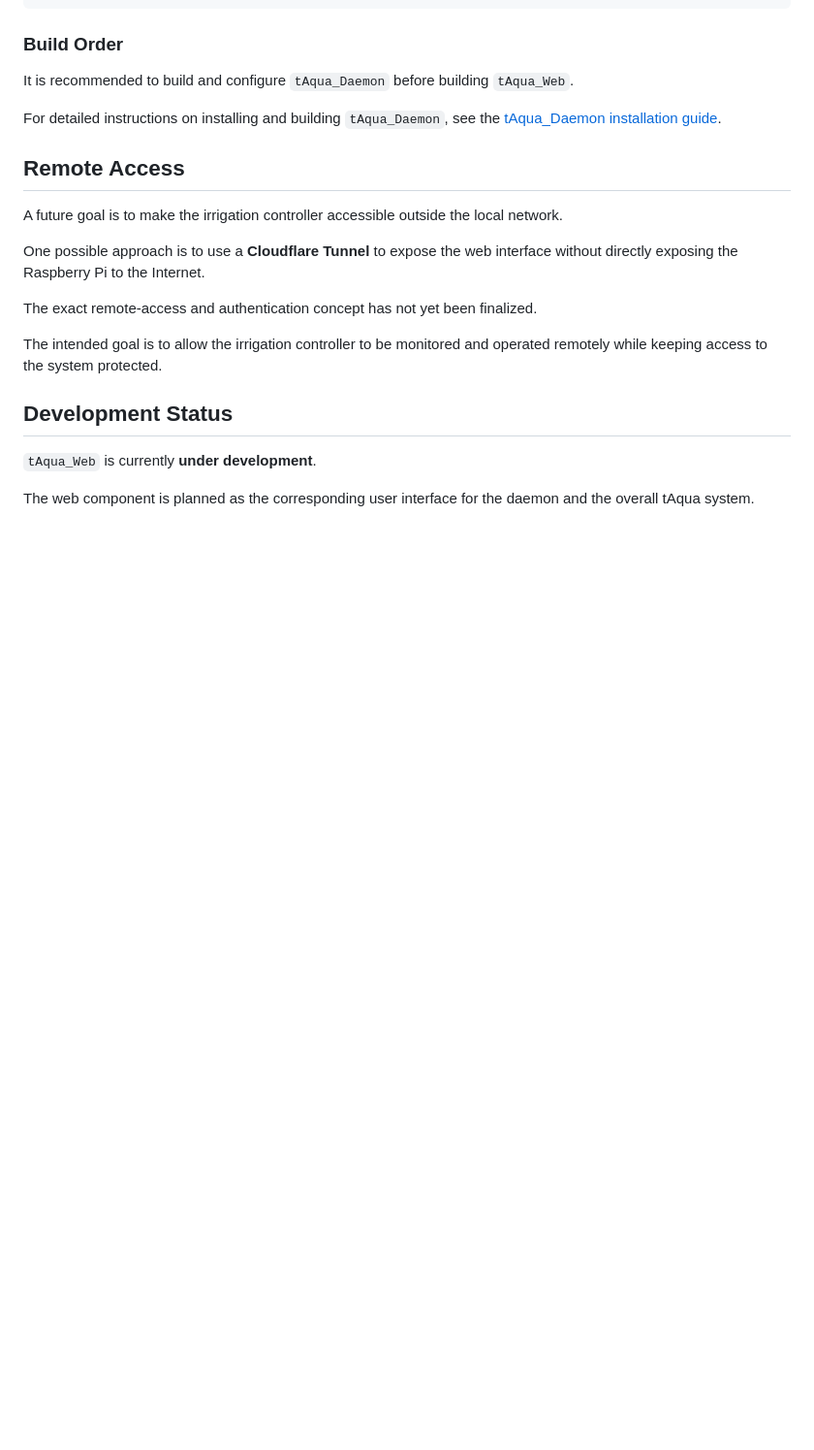
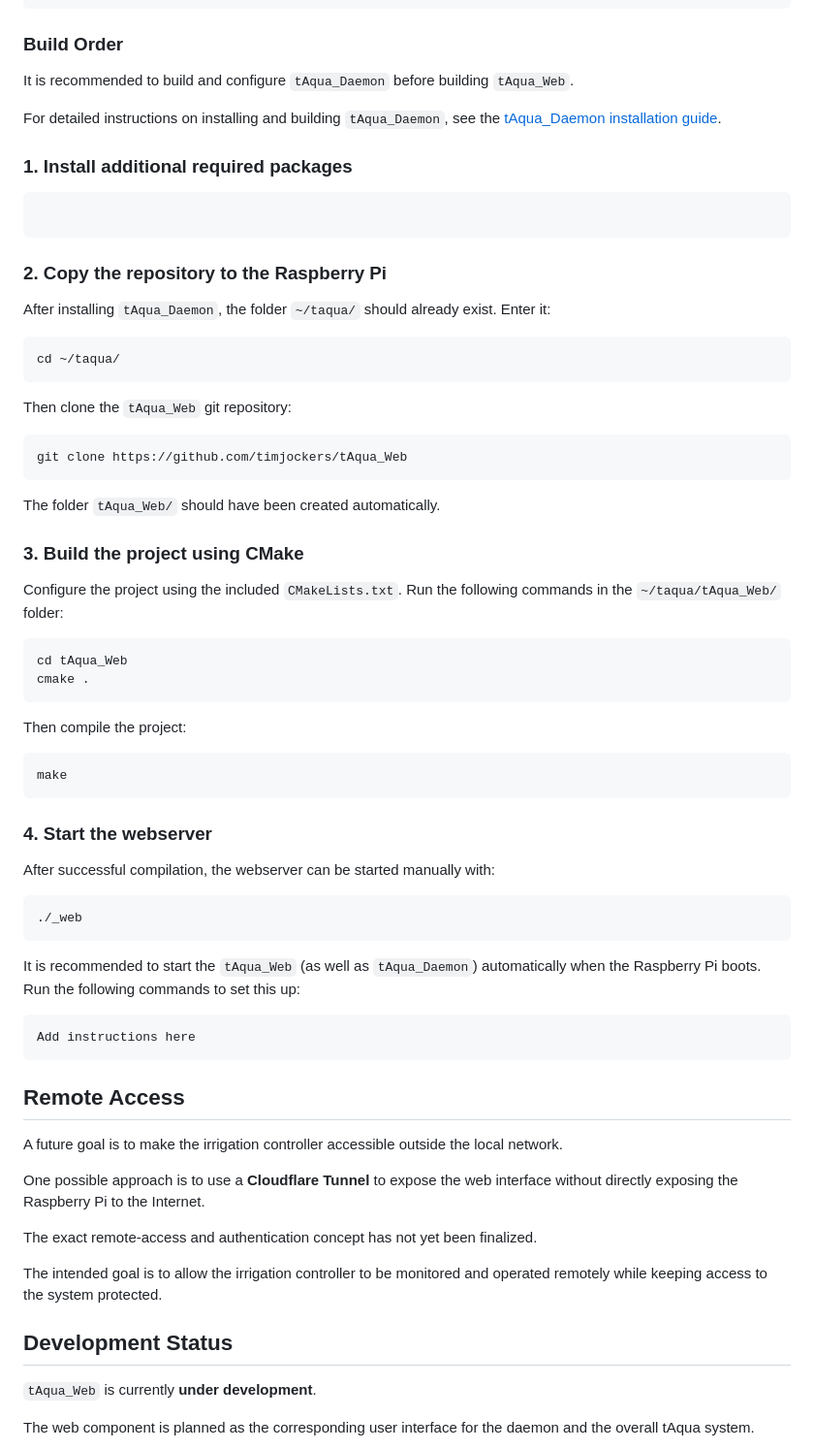
Before and after one commit to timjockers/tAqua_Web, a Markdown page: README.md, the part around the change. Shown at 97% size. GitHub-like rendering; blank space fills up the shorter version.

Commit message:
Completed installation instructions

````diff
--- a/README.md
+++ b/README.md
@@ -241,6 +241,52 @@ It is recommended to build and configure `tAqua_Daemon` before building `tAqua_W
 
 For detailed instructions on installing and building `tAqua_Daemon`, see the [tAqua_Daemon installation guide](https://github.com/timjockers/tAqua_Daemon/blob/main/README.md#installation).
 
+### 1. Install additional required packages
+```text
+```
+
+### 2. Copy the repository to the Raspberry Pi
+After installing `tAqua_Daemon`, the folder `~/taqua/` should already exist. Enter it:
+
+```text
+cd ~/taqua/
+```
+
+Then clone the `tAqua_Web` git repository:
+
+```text
+git clone https://github.com/timjockers/tAqua_Web
+```
+
+The folder `tAqua_Web/` should have been created automatically.
+
+### 3. Build the project using CMake
+Configure the project using the included `CMakeLists.txt`. Run the following commands in the `~/taqua/tAqua_Web/` folder:
+
+```text
+cd tAqua_Web
+cmake .
+```
+
+Then compile the project:
+
+```text
+make
+```
+
+### 4. Start the webserver
+
+After successful compilation, the webserver can be started manually with:
+
+```text
+./_web
+```
+
+It is recommended to start the `tAqua_Web` (as well as `tAqua_Daemon`) automatically when the Raspberry Pi boots. Run the following commands to set this up:
+
+```text
+Add instructions here
+```
 
 ## Remote Access
 
````
